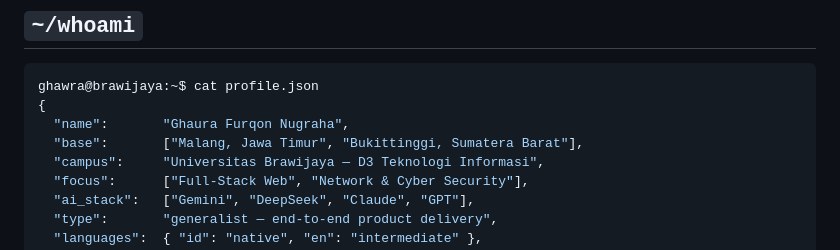
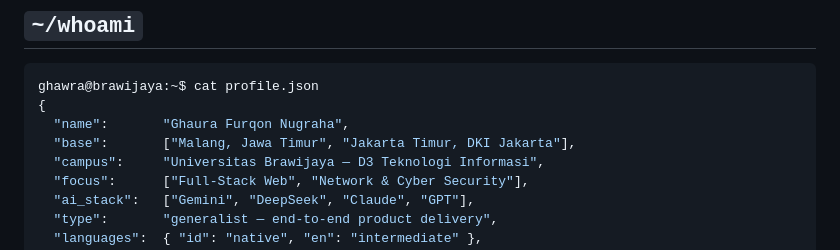
Before and after one commit to ghawra/ghawra, a Markdown page: README.md, the part around the change. Drawn GitHub-style.

Commit message:
Update base locations in profile.json

```diff
--- a/README.md
+++ b/README.md
@@ -18,7 +18,7 @@
 ghawra@brawijaya:~$ cat profile.json
 {
   "name":       "Ghaura Furqon Nugraha",
-  "base":       ["Malang, Jawa Timur", "Bukittinggi, Sumatera Barat"],
+  "base":       ["Malang, Jawa Timur", "Jakarta Timur, DKI Jakarta"],
   "campus":     "Universitas Brawijaya — D3 Teknologi Informasi",
   "focus":      ["Full-Stack Web", "Network & Cyber Security"],
   "ai_stack":   ["Gemini", "DeepSeek", "Claude", "GPT"],
```
